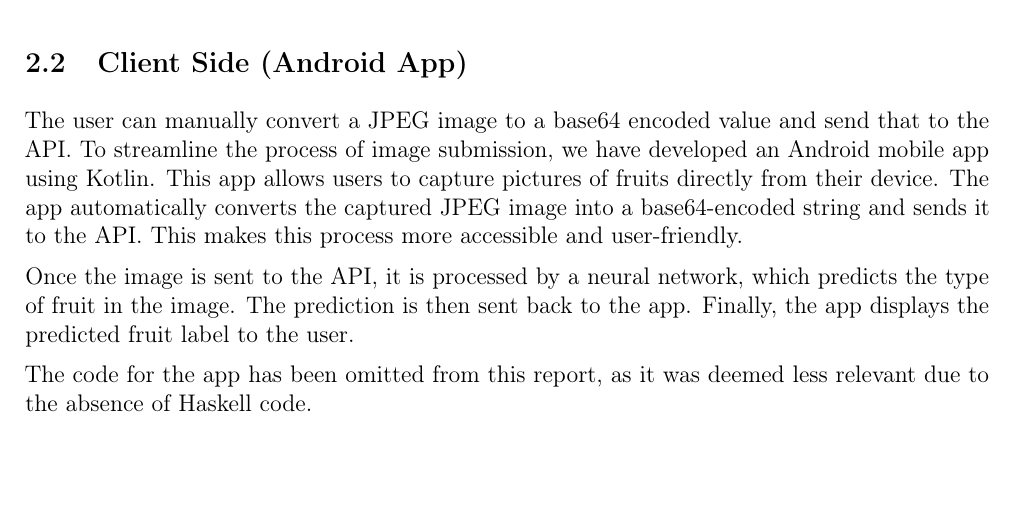
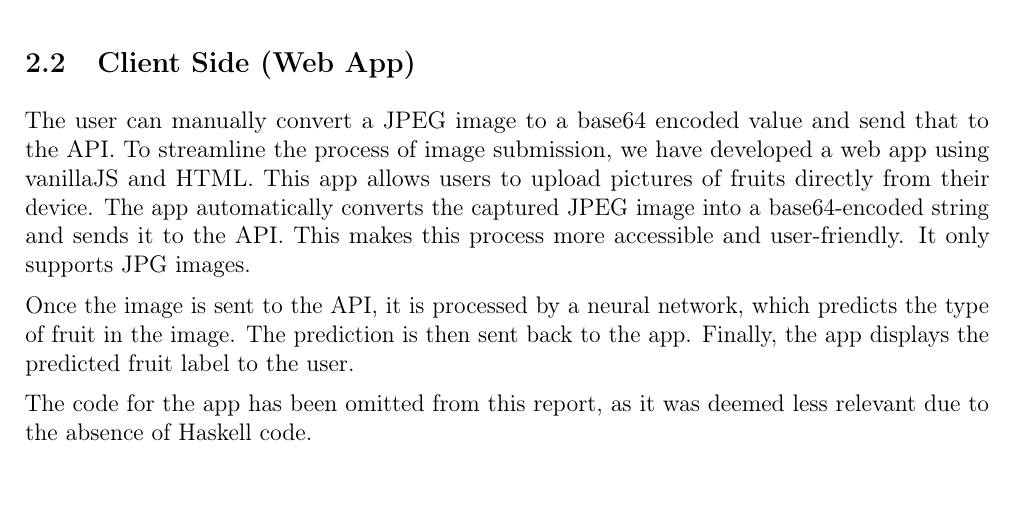
Before and after one commit to Derk-B/fruitlens, a LaTeX paper (report.tex): part of page 5 of 6, cut so that both start at the same text. Compiled offline with pdfLaTeX.

Commit message:
Updated project overview

```diff
--- a/report.tex
+++ b/report.tex
@@ -173,9 +173,9 @@ The output of the model should be a 1D array of floats. Each float value represe
 \subsection{Server Side}
 The most important part of this project is running on the server side. This includes the neural network training algorithm and the REST API that allows the user to easily use the fruit prediction software.
 
-\subsection{Client Side (Android App)}
+\subsection{Client Side (Web App)}
 The user can manually convert a JPEG image to a base64 encoded value and send that to the API.
-To streamline the process of image submission, we have developed an Android mobile app using Kotlin. This app allows users to capture pictures of fruits directly from their device. The app automatically converts the captured JPEG image into a base64-encoded string and sends it to the API. This makes this process more accessible and user-friendly.
+To streamline the process of image submission, we have developed a web app using vanillaJS and HTML. This app allows users to upload pictures of fruits directly from their device. The app automatically converts the captured JPEG image into a base64-encoded string and sends it to the API. This makes this process more accessible and user-friendly. It only supports JPG images.
 
 Once the image is sent to the API, it is processed by a neural network, which predicts the type of fruit in the image. The prediction is then sent back to the app. Finally, the app displays the predicted fruit label to the user.
 
```
